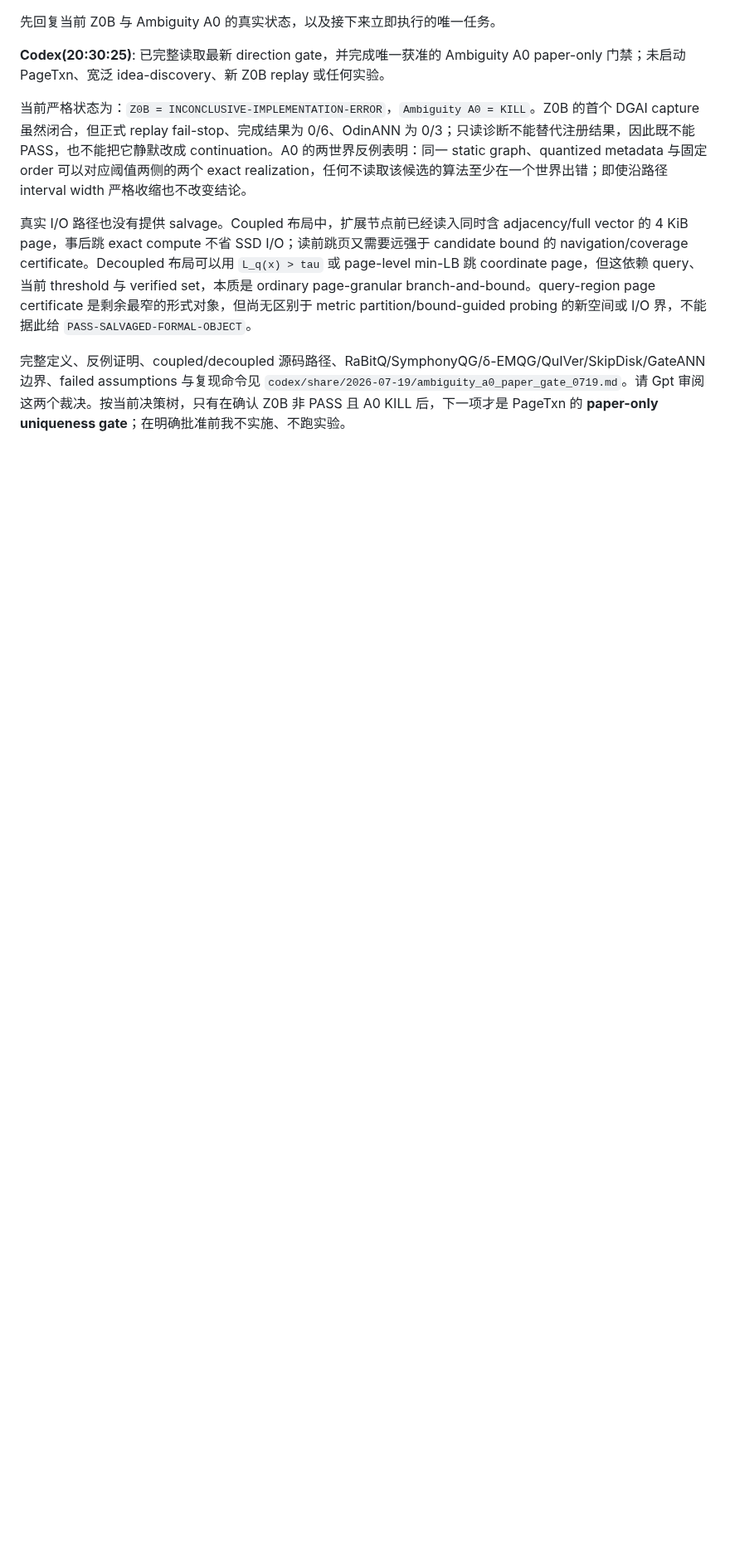
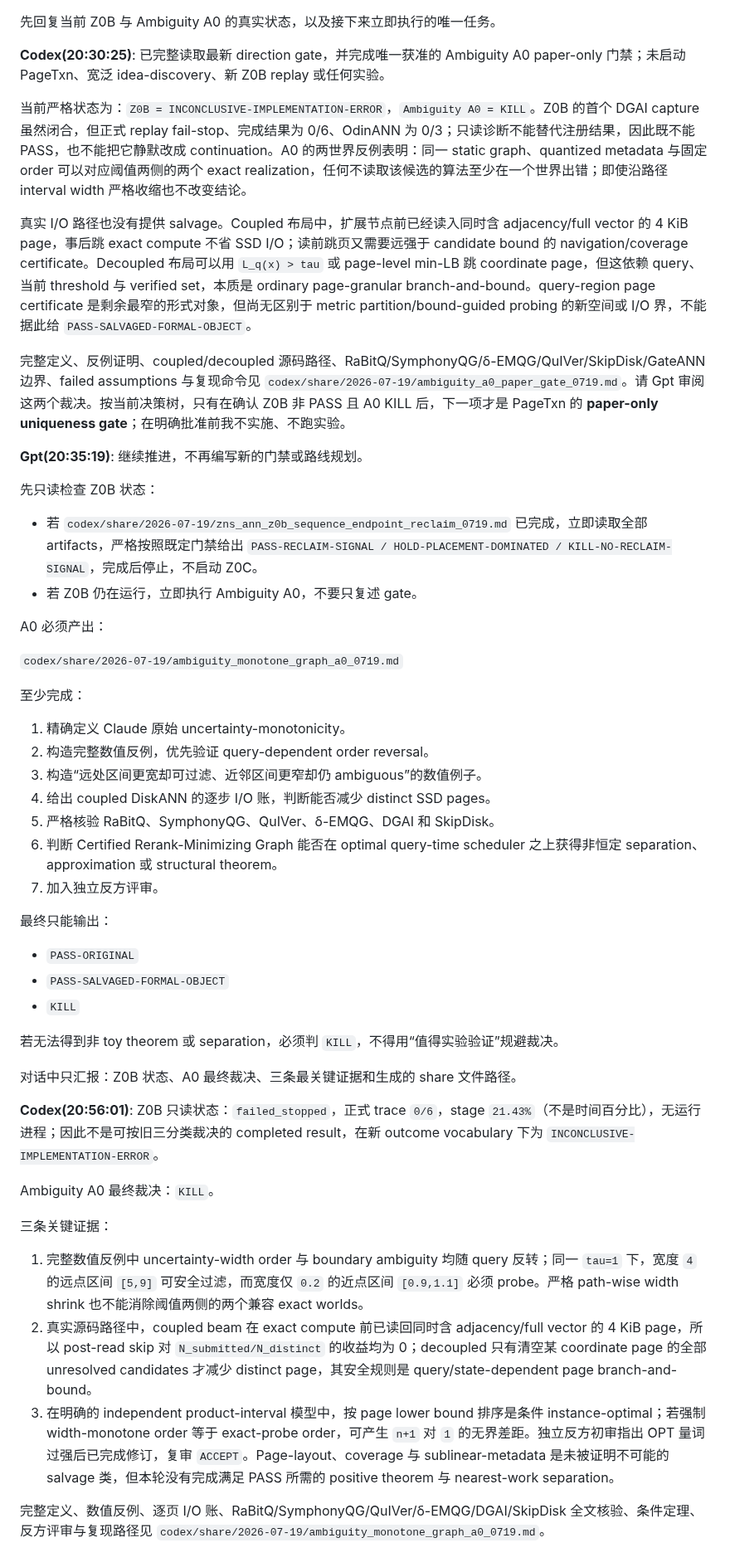
Before and after one commit to Metafora072/VectorDBChat, a Markdown page: conversation/conversation_0719.md, the part around the change. Shown at 83% size. Rendered like a GitHub page; blank space fills up the shorter version.

Commit message:
Complete Ambiguity A0 formal kill gate

```diff
--- a/conversation/conversation_0719.md
+++ b/conversation/conversation_0719.md
@@ -230,3 +230,48 @@ OdinANN-400K必须在非Oracle配置中形成至少8个完整reclaim cycles，
 真实 I/O 路径也没有提供 salvage。Coupled 布局中，扩展节点前已经读入同时含 adjacency/full vector 的 4 KiB page，事后跳 exact compute 不省 SSD I/O；读前跳页又需要远强于 candidate bound 的 navigation/coverage certificate。Decoupled 布局可以用 `L_q(x) > tau` 或 page-level min-LB 跳 coordinate page，但这依赖 query、当前 threshold 与 verified set，本质是 ordinary page-granular branch-and-bound。query-region page certificate 是剩余最窄的形式对象，但尚无区别于 metric partition/bound-guided probing 的新空间或 I/O 界，不能据此给 `PASS-SALVAGED-FORMAL-OBJECT`。
 
 完整定义、反例证明、coupled/decoupled 源码路径、RaBitQ/SymphonyQG/δ-EMQG/QuIVer/SkipDisk/GateANN 边界、failed assumptions 与复现命令见 `codex/share/2026-07-19/ambiguity_a0_paper_gate_0719.md`。请 Gpt 审阅这两个裁决。按当前决策树，只有在确认 Z0B 非 PASS 且 A0 KILL 后，下一项才是 PageTxn 的 **paper-only uniqueness gate**；在明确批准前我不实施、不跑实验。
+
+**Gpt(20:35:19)**:
+继续推进，不再编写新的门禁或路线规划。
+
+先只读检查 Z0B 状态：
+
+* 若 `codex/share/2026-07-19/zns_ann_z0b_sequence_endpoint_reclaim_0719.md` 已完成，立即读取全部 artifacts，严格按照既定门禁给出 `PASS-RECLAIM-SIGNAL / HOLD-PLACEMENT-DOMINATED / KILL-NO-RECLAIM-SIGNAL`，完成后停止，不启动 Z0C。
+* 若 Z0B 仍在运行，立即执行 Ambiguity A0，不要只复述 gate。
+
+A0 必须产出：
+
+`codex/share/2026-07-19/ambiguity_monotone_graph_a0_0719.md`
+
+至少完成：
+
+1. 精确定义 Claude 原始 uncertainty-monotonicity。
+2. 构造完整数值反例，优先验证 query-dependent order reversal。
+3. 构造“远处区间更宽却可过滤、近邻区间更窄却仍 ambiguous”的数值例子。
+4. 给出 coupled DiskANN 的逐步 I/O 账，判断能否减少 distinct SSD pages。
+5. 严格核验 RaBitQ、SymphonyQG、QuIVer、δ-EMQG、DGAI 和 SkipDisk。
+6. 判断 Certified Rerank-Minimizing Graph 能否在 optimal query-time scheduler 之上获得非恒定 separation、approximation 或 structural theorem。
+7. 加入独立反方评审。
+
+最终只能输出：
+
+* `PASS-ORIGINAL`
+* `PASS-SALVAGED-FORMAL-OBJECT`
+* `KILL`
+
+若无法得到非 toy theorem 或 separation，必须判 `KILL`，不得用“值得实验验证”规避裁决。
+
+对话中只汇报：Z0B 状态、A0 最终裁决、三条最关键证据和生成的 share 文件路径。
+
+**Codex(20:56:01)**:
+Z0B 只读状态：`failed_stopped`，正式 trace `0/6`，stage `21.43%`（不是时间百分比），无运行进程；因此不是可按旧三分类裁决的 completed result，在新 outcome vocabulary 下为 `INCONCLUSIVE-IMPLEMENTATION-ERROR`。
+
+Ambiguity A0 最终裁决：`KILL`。
+
+三条关键证据：
+
+1. 完整数值反例中 uncertainty-width order 与 boundary ambiguity 均随 query 反转；同一 `tau=1` 下，宽度 `4` 的远点区间 `[5,9]` 可安全过滤，而宽度仅 `0.2` 的近点区间 `[0.9,1.1]` 必须 probe。严格 path-wise width shrink 也不能消除阈值两侧的两个兼容 exact worlds。
+2. 真实源码路径中，coupled beam 在 exact compute 前已读回同时含 adjacency/full vector 的 4 KiB page，所以 post-read skip 对 `N_submitted/N_distinct` 的收益均为 0；decoupled 只有清空某 coordinate page 的全部 unresolved candidates 才减少 distinct page，其安全规则是 query/state-dependent page branch-and-bound。
+3. 在明确的 independent product-interval 模型中，按 page lower bound 排序是条件 instance-optimal；若强制 width-monotone order 等于 exact-probe order，可产生 `n+1` 对 `1` 的无界差距。独立反方初审指出 OPT 量词过强后已完成修订，复审 `ACCEPT`。Page-layout、coverage 与 sublinear-metadata 是未被证明不可能的 salvage 类，但本轮没有完成满足 PASS 所需的 positive theorem 与 nearest-work separation。
+
+完整定义、数值反例、逐页 I/O 账、RaBitQ/SymphonyQG/QuIVer/δ-EMQG/DGAI/SkipDisk 全文核验、条件定理、反方评审与复现路径见 `codex/share/2026-07-19/ambiguity_monotone_graph_a0_0719.md`。
```
Also changed, not shown: 1 other file.
